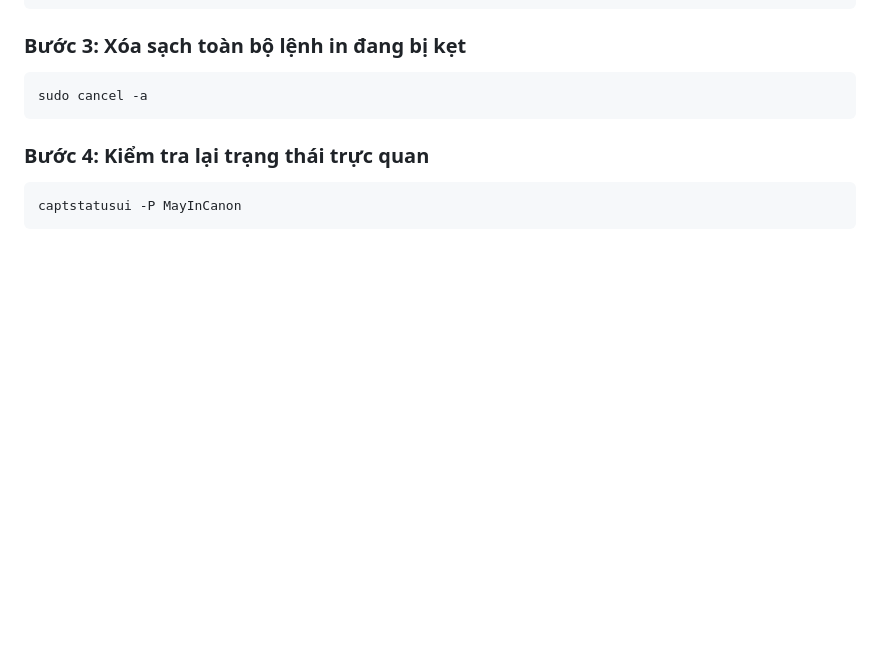
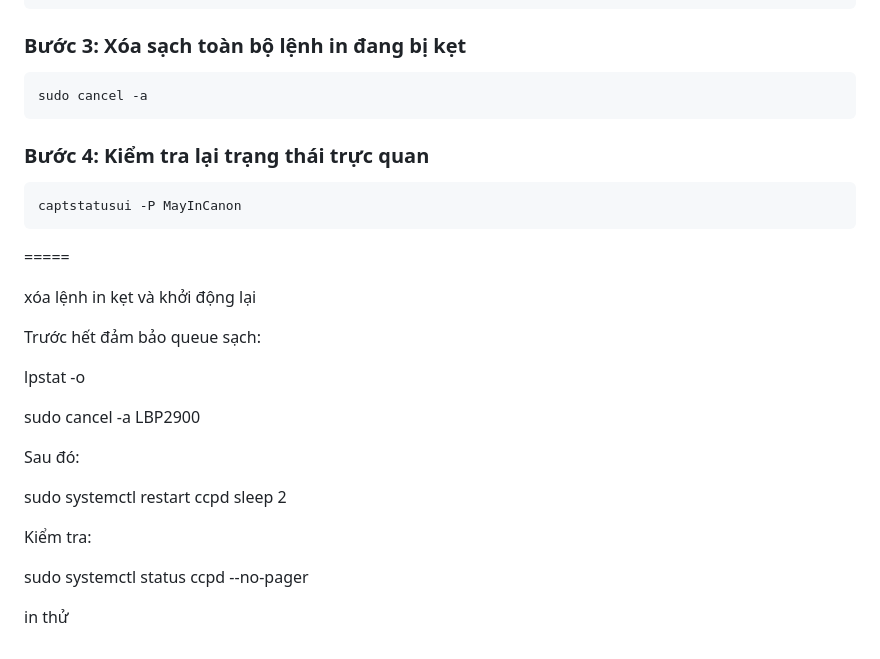
Before and after one commit to nhatkent333/ads333, a Markdown page: mayin.md, the part around the change. Drawn GitHub-style; blank space fills up the shorter version.

````diff
--- a/mayin.md
+++ b/mayin.md
@@ -174,3 +174,23 @@ sudo cancel -a
 ```bash
 captstatusui -P MayInCanon
 ```
+=====
+
+xóa lệnh in kẹt và khởi động lại
+
+Trước hết đảm bảo queue sạch:
+
+lpstat -o
+
+sudo cancel -a LBP2900
+
+Sau đó:
+
+sudo systemctl restart ccpd
+sleep 2
+
+Kiểm tra:
+
+sudo systemctl status ccpd --no-pager
+
+in thử
````
